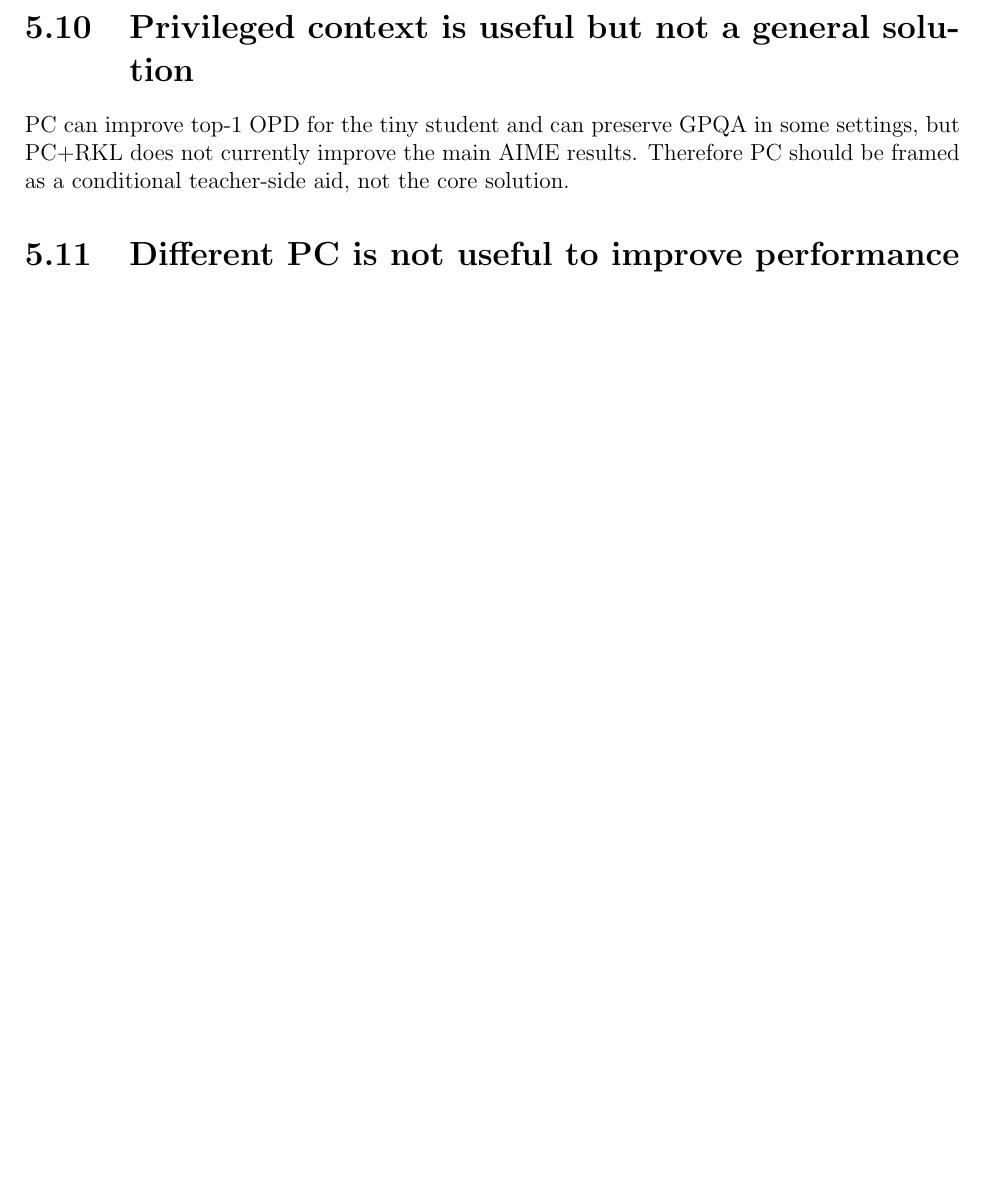
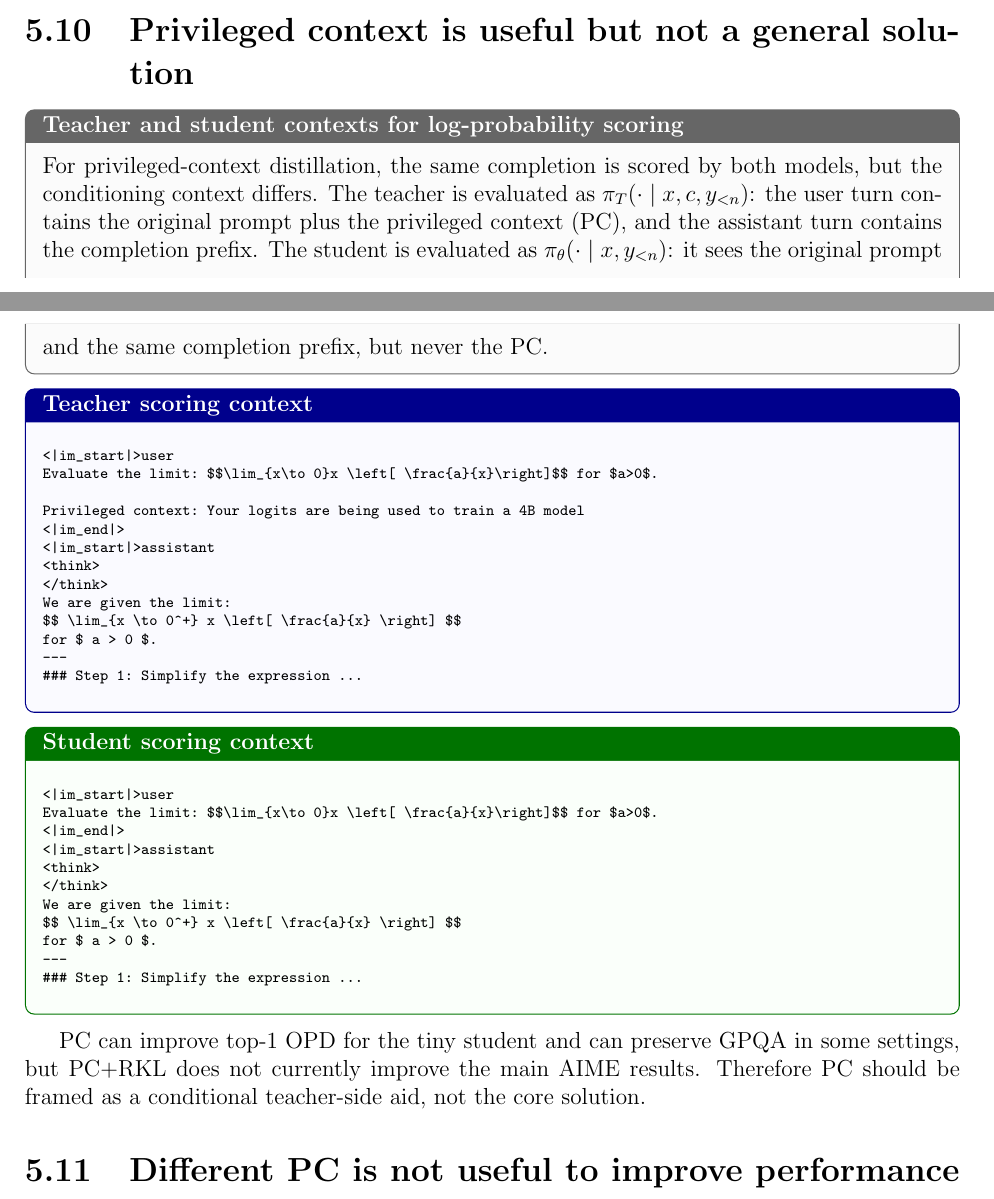
Before and after one commit to cmpatino/msc-thesis, a LaTeX thesis (main.tex, which reads sections/experiments.tex): part of page 24 of 30 before the commit and two parts of pages 24 and 25 of 31 after it, the two joined at a grey line, cut so that both start at the same text, the shorter picture padded with empty space. Compiled offline with pdfLaTeX.

Commit message:
Add prompt examples

```diff
--- a/main.tex
+++ b/main.tex
@@ -1,6 +1,8 @@
 \documentclass[12pt]{report}
 
-\usepackage{graphicx, color}
+\usepackage{graphicx}
+\usepackage[dvipsnames]{xcolor}
+\usepackage[most]{tcolorbox}
 \usepackage{booktabs}
 \usepackage{amsmath}
 \usepackage[utf8]{inputenc}
--- a/sections/experiments.tex
+++ b/sections/experiments.tex
@@ -66,6 +66,104 @@ Bucketed RKL exposes more of the teacher distribution and works best for the 4B
 
 \section{Privileged context is useful but not a general solution}
 
+\begin{tcolorbox}[
+    enhanced,
+    breakable,
+    colback=gray!3,
+    colframe=black!60,
+    coltitle=white,
+    title={Teacher and student contexts for log-probability scoring},
+    fonttitle=\bfseries,
+    boxrule=0.6pt,
+    arc=1.5mm,
+    left=2mm,
+    right=2mm,
+    top=1.5mm,
+    bottom=1.5mm
+]
+For privileged-context distillation, the same completion is scored by both
+models, but the conditioning context differs. The teacher is evaluated as
+$\pi_T(\cdot \mid x, c, y_{<n})$: the user turn contains the original prompt
+plus the privileged context (PC), and the assistant turn contains the
+completion prefix. The student is evaluated as
+$\pi_\theta(\cdot \mid x, y_{<n})$: it sees the original prompt and the same
+completion prefix, but never the PC.
+\end{tcolorbox}
+
+\begin{tcblisting}{
+    enhanced,
+    breakable,
+    listing only,
+    title={Teacher scoring context},
+    fonttitle=\bfseries,
+    coltitle=white,
+    colback=blue!2,
+    colframe=blue!55!black,
+    boxrule=0.6pt,
+    arc=1.5mm,
+    left=2mm,
+    right=2mm,
+    top=1.5mm,
+    bottom=1.5mm,
+    listing options={
+        basicstyle=\ttfamily\scriptsize,
+        breaklines=true,
+        columns=fullflexible,
+        keepspaces=true,
+        showstringspaces=false
+    }
+}
+<|im_start|>user
+Evaluate the limit: $$\lim_{x\to 0}x \left[ \frac{a}{x}\right]$$ for $a>0$.
+
+Privileged context: Your logits are being used to train a 4B model
+<|im_end|>
+<|im_start|>assistant
+<think>
+</think>
+We are given the limit:
+$$ \lim_{x \to 0^+} x \left[ \frac{a}{x} \right] $$
+for $ a > 0 $.
+---
+### Step 1: Simplify the expression ...
+\end{tcblisting}
+
+\begin{tcblisting}{
+    enhanced,
+    breakable,
+    listing only,
+    title={Student scoring context},
+    fonttitle=\bfseries,
+    coltitle=white,
+    colback=green!2,
+    colframe=green!45!black,
+    boxrule=0.6pt,
+    arc=1.5mm,
+    left=2mm,
+    right=2mm,
+    top=1.5mm,
+    bottom=1.5mm,
+    listing options={
+        basicstyle=\ttfamily\scriptsize,
+        breaklines=true,
+        columns=fullflexible,
+        keepspaces=true,
+        showstringspaces=false
+    }
+}
+<|im_start|>user
+Evaluate the limit: $$\lim_{x\to 0}x \left[ \frac{a}{x}\right]$$ for $a>0$.
+<|im_end|>
+<|im_start|>assistant
+<think>
+</think>
+We are given the limit:
+$$ \lim_{x \to 0^+} x \left[ \frac{a}{x} \right] $$
+for $ a > 0 $.
+---
+### Step 1: Simplify the expression ...
+\end{tcblisting}
+
 PC can improve top-1 OPD for the tiny student and can preserve GPQA in some settings, but PC+RKL does not currently improve the main AIME results. Therefore PC should be framed as a conditional teacher-side aid, not the core solution.
 
 \section{Different PC is not useful to improve performance}
```
